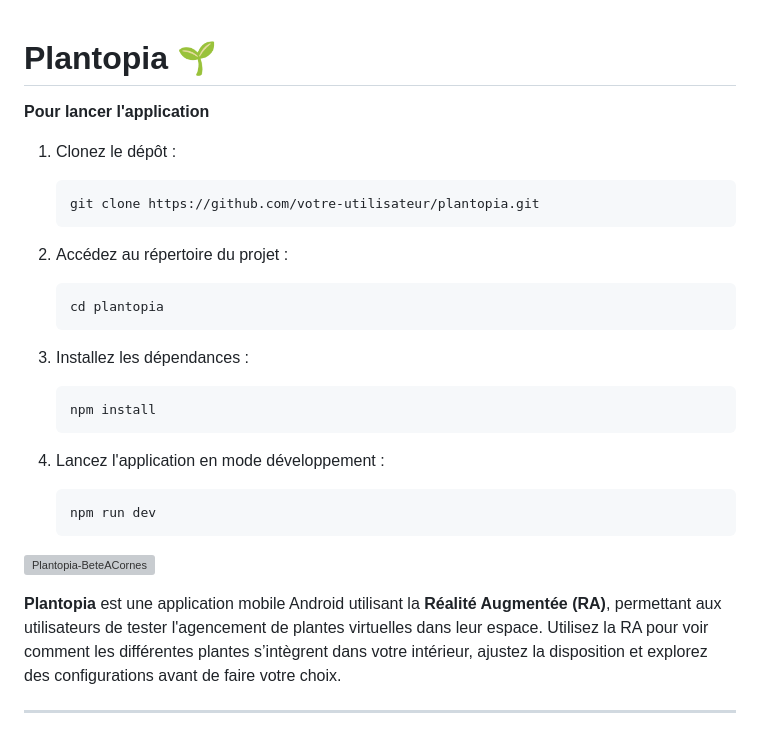
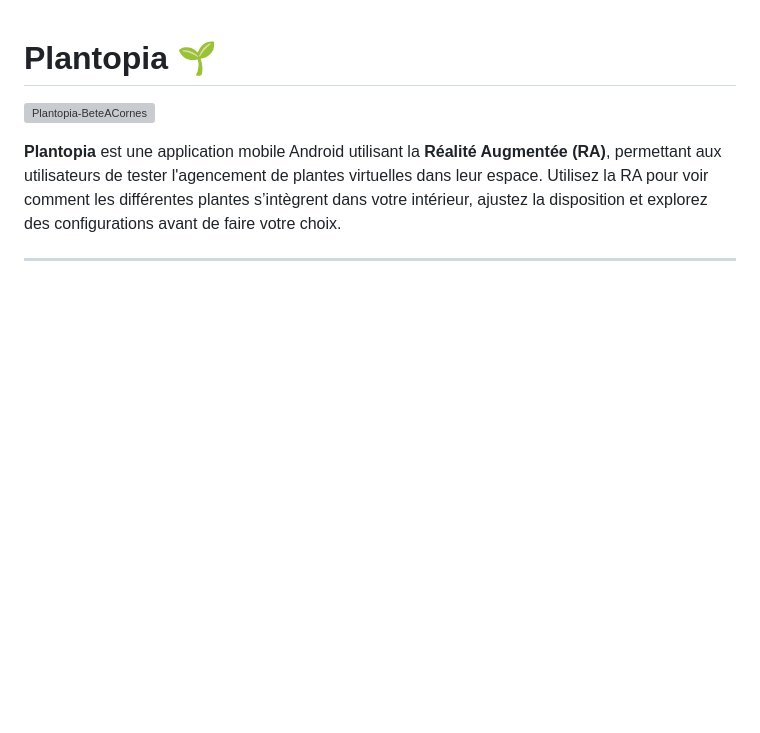
Before and after one commit to mmicastres/2024-25-sae501-safwa_mohammed_thomas_lisa, a Markdown page: README.md, the part around the change. GitHub-like rendering; blank space fills up the shorter version; grey boxes are pictures that could not be loaded.

````diff
--- a/README.md
+++ b/README.md
@@ -1,26 +1,4 @@
 # Plantopia 🌱
-
-**Pour lancer l'application**
-
-1. Clonez le dépôt :
-   ```bash
-   git clone https://github.com/votre-utilisateur/plantopia.git
-   ```
-
-2. Accédez au répertoire du projet :
-   ```bash
-   cd plantopia
-   ```
-
-3. Installez les dépendances :
-   ```bash
-   npm install
-   ```
-
-4. Lancez l'application en mode développement :
-   ```bash
-   npm run dev
-   ```
 
 ![Plantopia-BeteACornes](https://github.com/user-attachments/assets/81a6915c-8fc6-49e4-bade-47f7c937ee9a)
 
````
